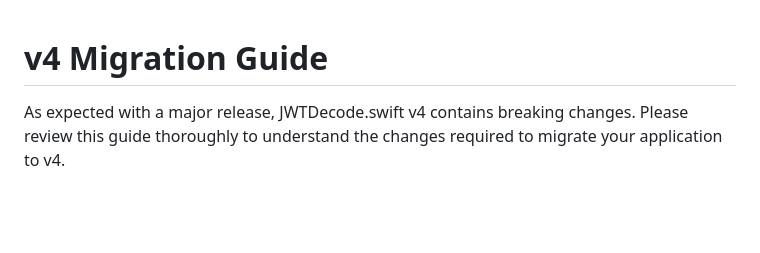
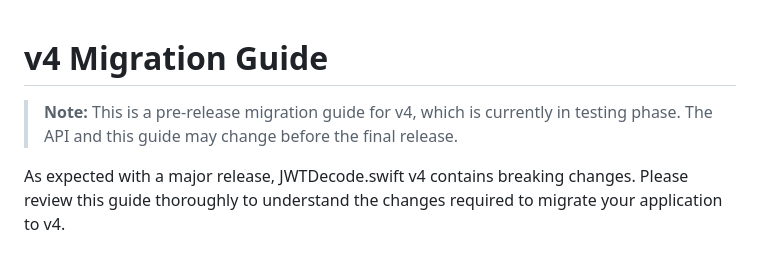
Before and after one commit to auth0/JWTDecode.swift, a Markdown page: V4_MIGRATION_GUIDE.md, the part around the change. Drawn GitHub-style; blank space fills up the shorter version.

Commit message:
pre-release note

```diff
--- a/V4_MIGRATION_GUIDE.md
+++ b/V4_MIGRATION_GUIDE.md
@@ -1,4 +1,6 @@
 # v4 Migration Guide
+
+> **Note:** This is a pre-release migration guide for v4, which is currently in testing phase. The API and this guide may change before the final release.
 
 As expected with a major release, JWTDecode.swift v4 contains breaking changes. Please review this guide thoroughly to understand the changes required to migrate your application to v4.
 
```
